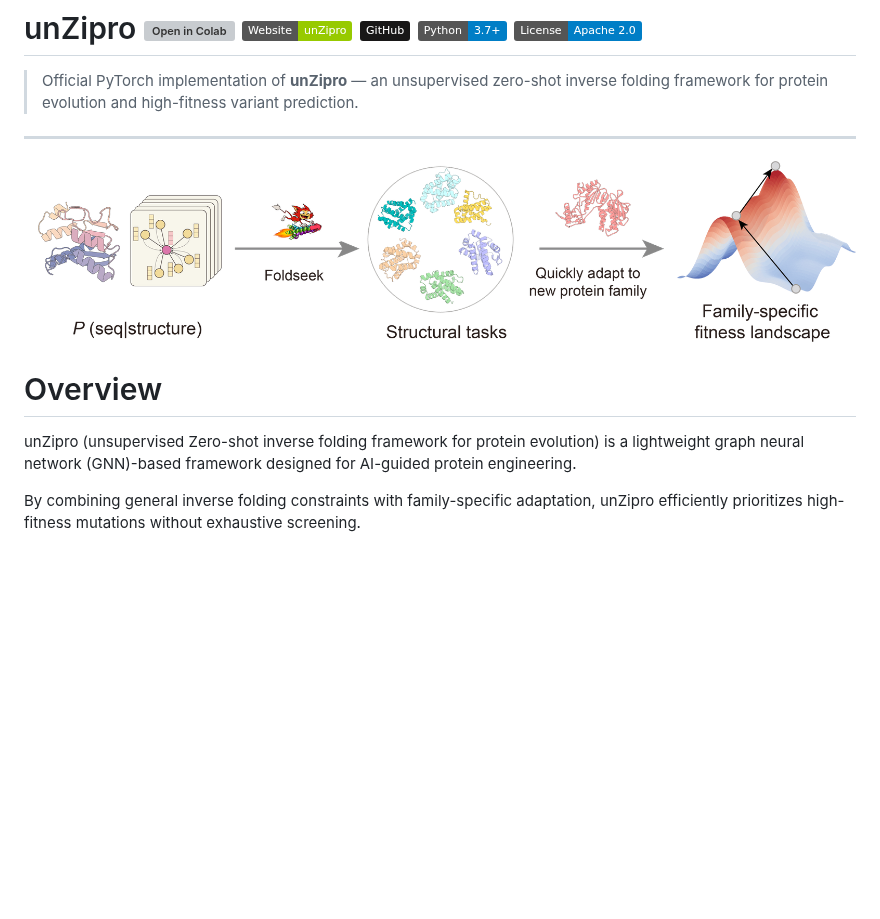
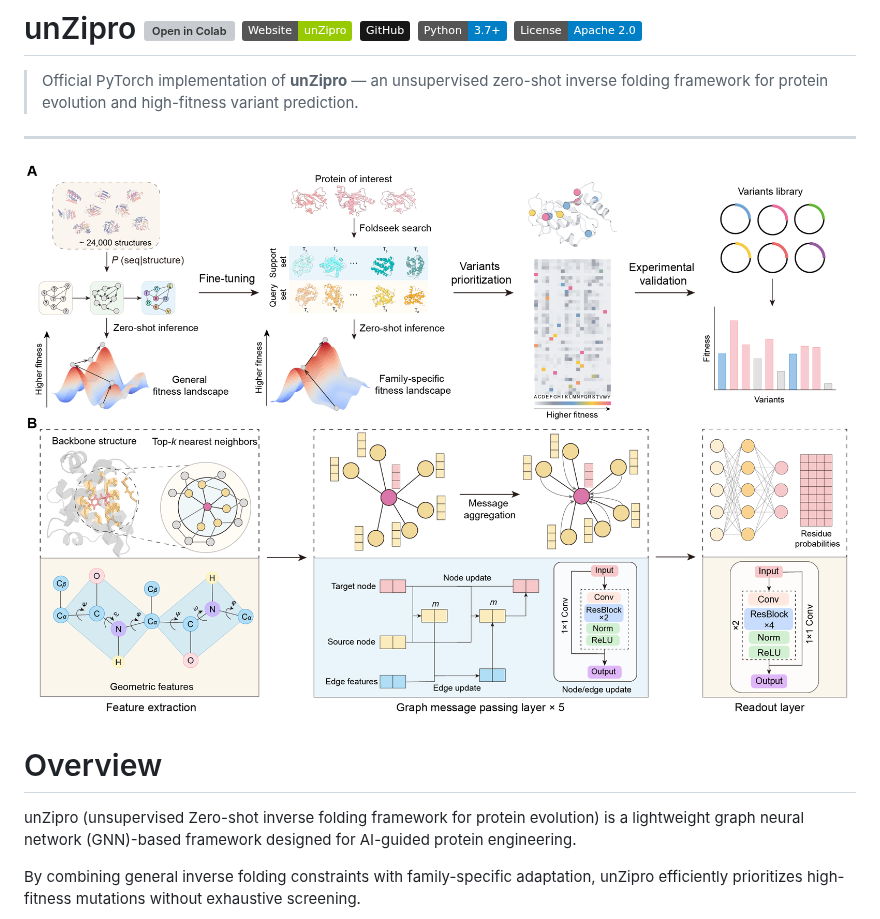
Before and after one commit to Gabriel-QIN/unZipro, a Markdown page: README.md, the part around the change. Drawn GitHub-style; pictures changed too: image/unZipro.png (added); badges without logos; blank space fills up the shorter version; grey boxes are pictures that could not be loaded.

```diff
--- a/README.md
+++ b/README.md
@@ -6,7 +6,7 @@
 
 ---
 
-![unZipro workflow](image/easy_workflow.png)
+![unZipro workflow](image/unZipro.png)
 
 
 # Overview
@@ -14,6 +14,8 @@
 unZipro (unsupervised Zero-shot inverse folding framework for protein evolution) is a lightweight graph neural network (GNN)-based framework designed for AI-guided protein engineering.
 
 By combining general inverse folding constraints with family-specific adaptation, unZipro efficiently prioritizes high-fitness mutations without exhaustive screening.
+
+
 ![unZipro Applications](image/applications.png)
 
 ## ⚙️ How it works
```
Also changed, not shown: image/model.png (deleted).
